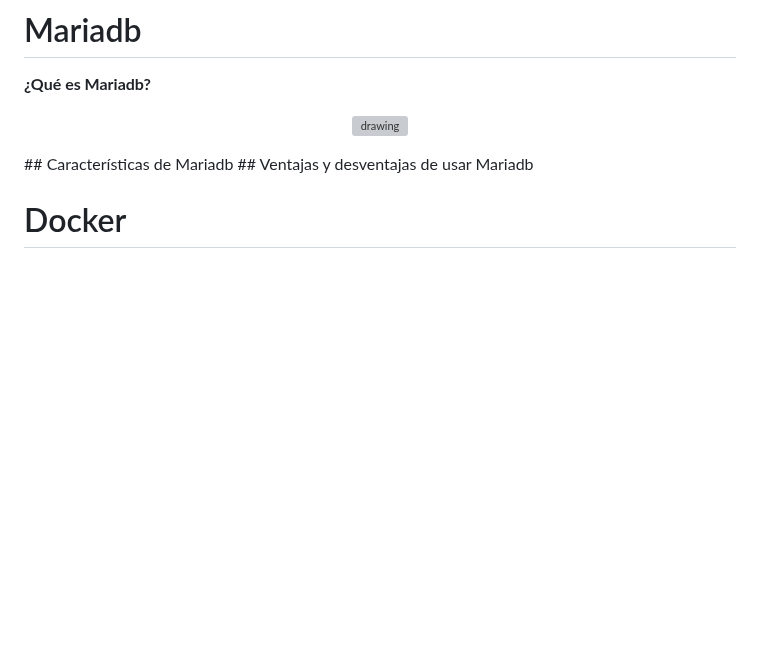
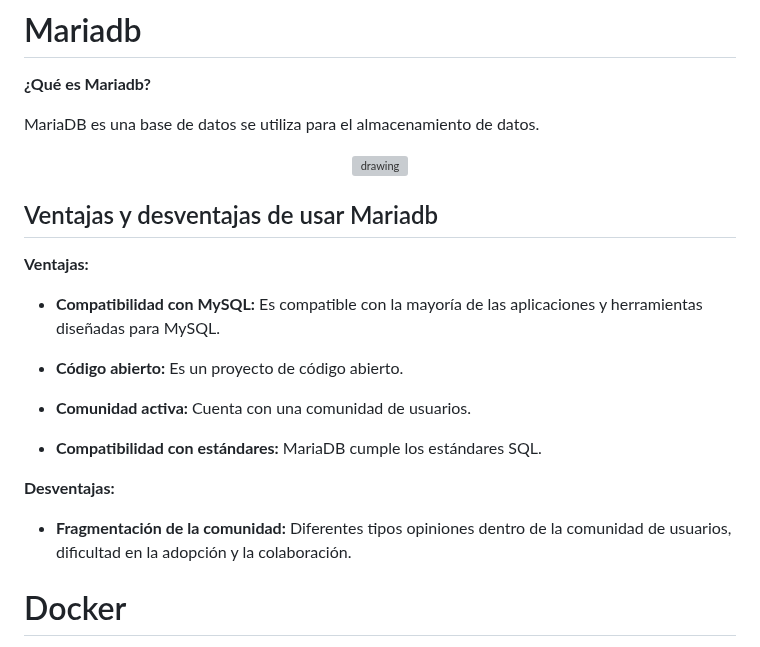
Before and after one commit to azraelp/Proyecto-Final, a Markdown page: Documentacion/Introduccion.md, the part around the change. GitHub-like rendering; blank space fills up the shorter version; grey boxes are pictures that could not be loaded.

```diff
--- a/Documentacion/Introduccion.md
+++ b/Documentacion/Introduccion.md
@@ -119,13 +119,28 @@ Las fallas de identificación y autenticación son un riesgo relacionado con la
 
  **¿Qué es Mariadb?**
 
+MariaDB es una base de datos se  utiliza para el almacenamiento de datos.
 
  <p align="center">
 <img  alt="drawing" width="320" height="200" src="https://www.wpsysadmin.com/wp-content/uploads/2021/07/mariadb.png" />
 </p>
-  ## Características de Mariadb
+
 ## Ventajas y desventajas de usar Mariadb
 
+ **Ventajas:**
+
+- **Compatibilidad con MySQL:** Es compatible con la mayoría de las aplicaciones y herramientas diseñadas para MySQL.
+
+- **Código abierto:** Es un proyecto de código abierto.
+
+
+- **Comunidad activa:** Cuenta con una comunidad de usuarios.
+
+
+- **Compatibilidad con estándares:** MariaDB cumple los  estándares SQL.
+
+ **Desventajas:**
+- **Fragmentación de la comunidad:** Diferentes tipos opiniones dentro de la comunidad de usuarios, dificultad en la adopción y la colaboración.
 # Docker
 
  **¿Qué es Docker?**
```
